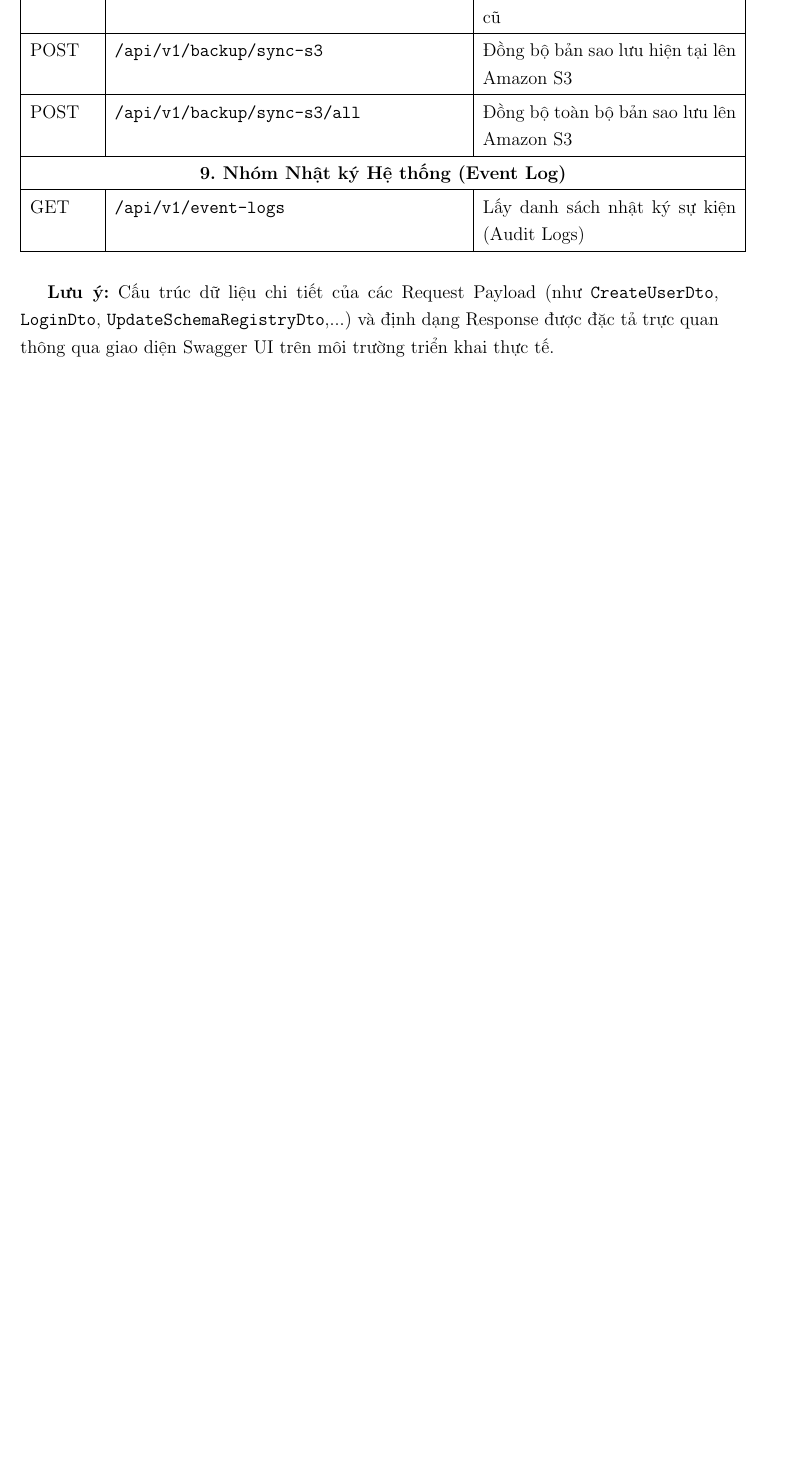
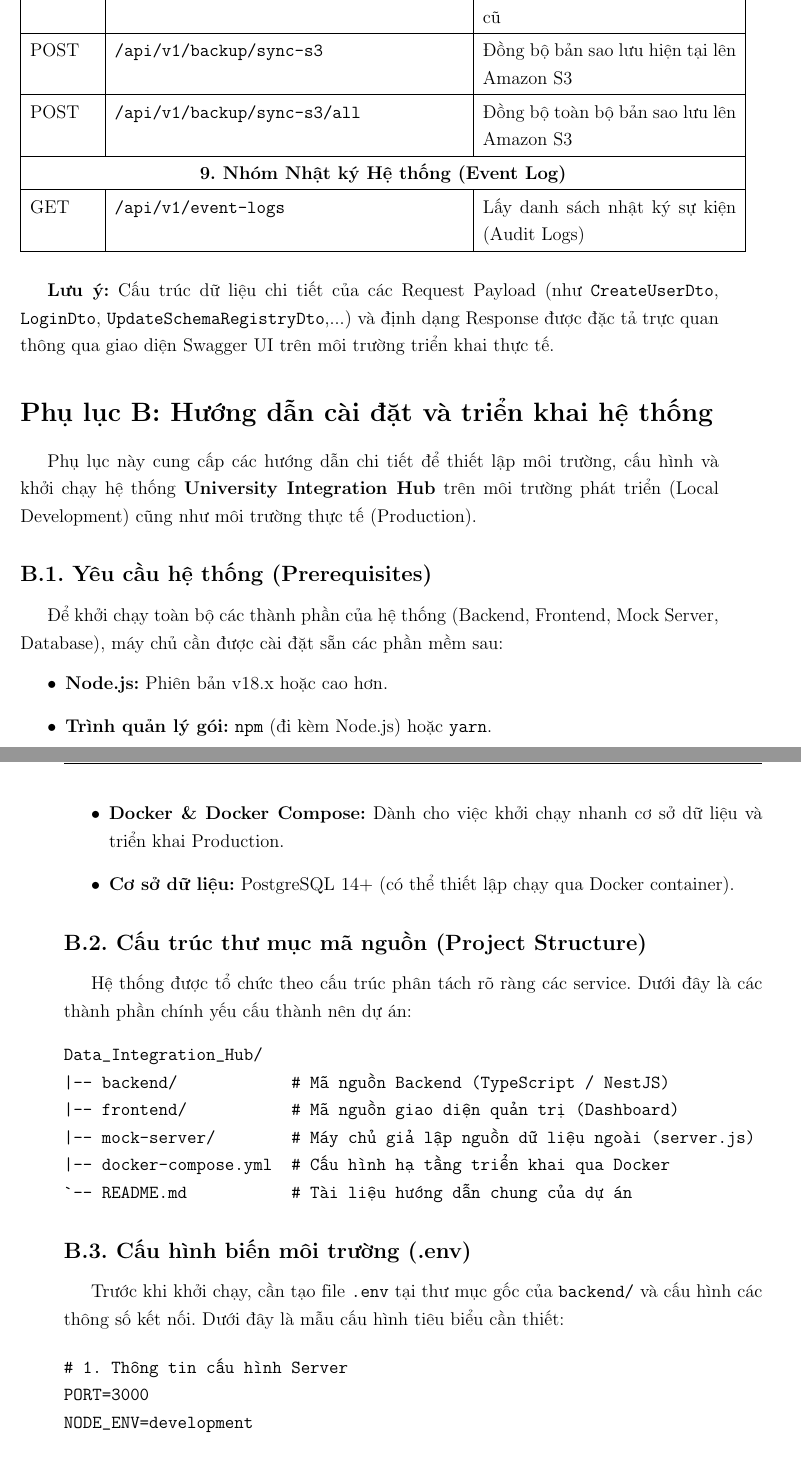
Before and after one commit to HuyPham028/Data_Integration_Hub, a LaTeX document (report-v2/report.tex, which reads report-v2/sections/appendix.tex): part of page 106 of 108 before the commit and two parts of pages 106 and 107 of 111 after it, the two joined at a grey line, cut so that both start at the same text, the shorter picture padded with empty space. Compiled offline with pdfLaTeX.

Commit message:
update appendix

```diff
--- a/report-v2/sections/appendix.tex
+++ b/report-v2/sections/appendix.tex
@@ -104,3 +104,36 @@ GET & \texttt{/api/v1/event-logs} & Lấy danh sách nhật ký sự kiện (Aud
 \end{longtable}
 
 \textbf{Lưu ý:} Cấu trúc dữ liệu chi tiết của các Request Payload (như \texttt{CreateUserDto}, \texttt{LoginDto}, \texttt{UpdateSchemaRegistryDto},...) và định dạng Response được đặc tả trực quan thông qua giao diện Swagger UI trên môi trường triển khai thực tế.
+
+\section*{Phụ lục B: Hướng dẫn cài đặt và triển khai hệ thống}
+\addcontentsline{toc}{section}{Phụ lục B: Hướng dẫn cài đặt và triển khai}
+
+Phụ lục này cung cấp các hướng dẫn chi tiết để thiết lập môi trường, cấu hình và khởi chạy hệ thống \textbf{University Integration Hub} trên môi trường phát triển (Local Development) cũng như môi trường thực tế (Production).
+
+\subsection*{B.1. Yêu cầu hệ thống (Prerequisites)}
+Để khởi chạy toàn bộ các thành phần của hệ thống (Backend, Frontend, Mock Server, Database), máy chủ cần được cài đặt sẵn các phần mềm sau:
+\begin{itemize}
+    \item \textbf{Node.js:} Phiên bản v18.x hoặc cao hơn.
+    \item \textbf{Trình quản lý gói:} \texttt{npm} (đi kèm Node.js) hoặc \texttt{yarn}.
+    \item \textbf{Docker \& Docker Compose:} Dành cho việc khởi chạy nhanh cơ sở dữ liệu và triển khai Production.
+    \item \textbf{Cơ sở dữ liệu:} PostgreSQL 14+ (có thể thiết lập chạy qua Docker container).
+\end{itemize}
+
+\subsection*{B.2. Cấu trúc thư mục mã nguồn (Project Structure)}
+Hệ thống được tổ chức theo cấu trúc phân tách rõ ràng các service. Dưới đây là các thành phần chính yếu cấu thành nên dự án:
+\begin{verbatim}
+Data_Integration_Hub/
+|-- backend/            # Mã nguồn Backend (TypeScript / NestJS)
+|-- frontend/           # Mã nguồn giao diện quản trị (Dashboard)
+|-- mock-server/        # Máy chủ giả lập nguồn dữ liệu ngoài (server.js)
+|-- docker-compose.yml  # Cấu hình hạ tầng triển khai qua Docker
+`-- README.md           # Tài liệu hướng dẫn chung của dự án
+\end{verbatim}
+
+\subsection*{B.3. Cấu hình biến môi trường (.env)}
+Trước khi khởi chạy, cần tạo file \texttt{.env} tại thư mục gốc của \texttt{backend/} và cấu hình các thông số kết nối. Dưới đây là mẫu cấu hình tiêu biểu cần thiết:
+
+\begin{verbatim}
+# 1. Thông tin cấu hình Server
+PORT=3000
+NODE_ENV=development
```
Also changed, not shown: report-v2/report.pdf, report-v2/sections/appendix.tex (61 more changed lines).
